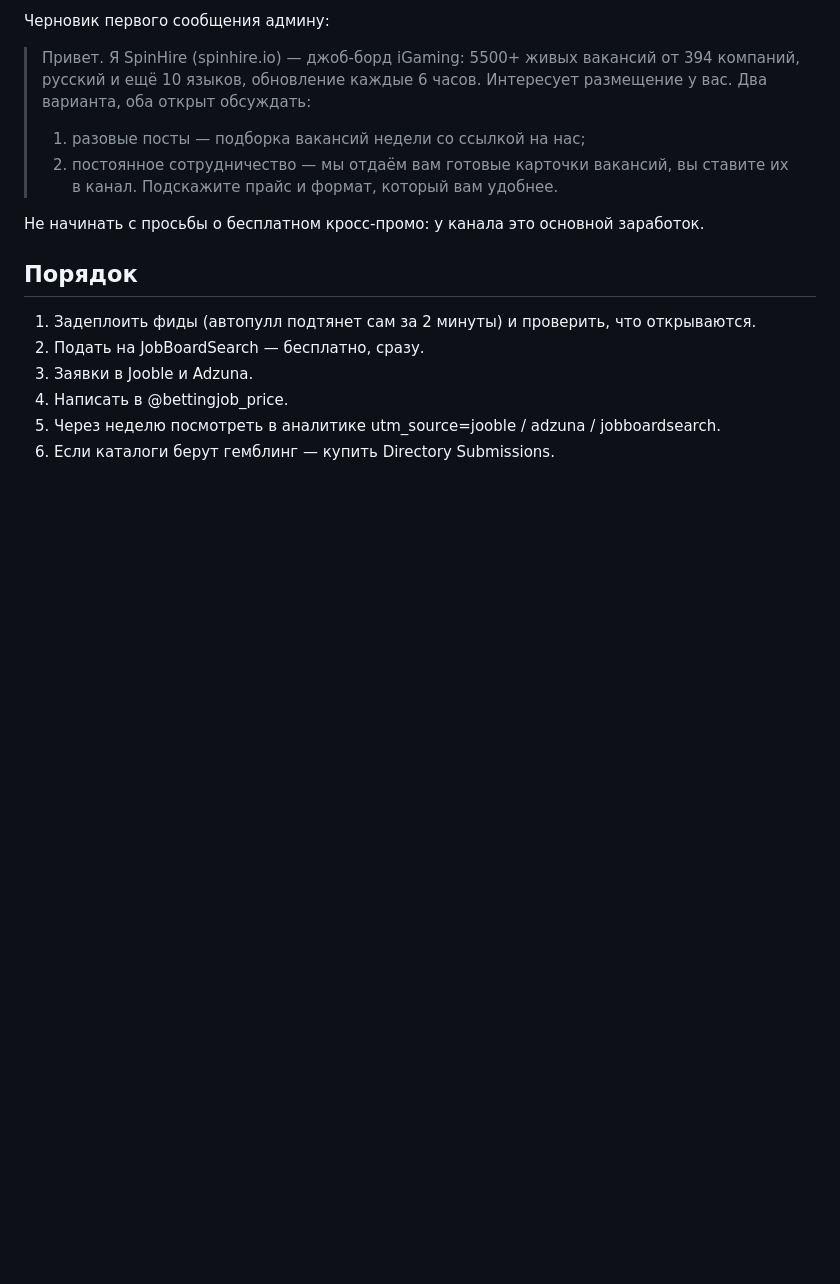
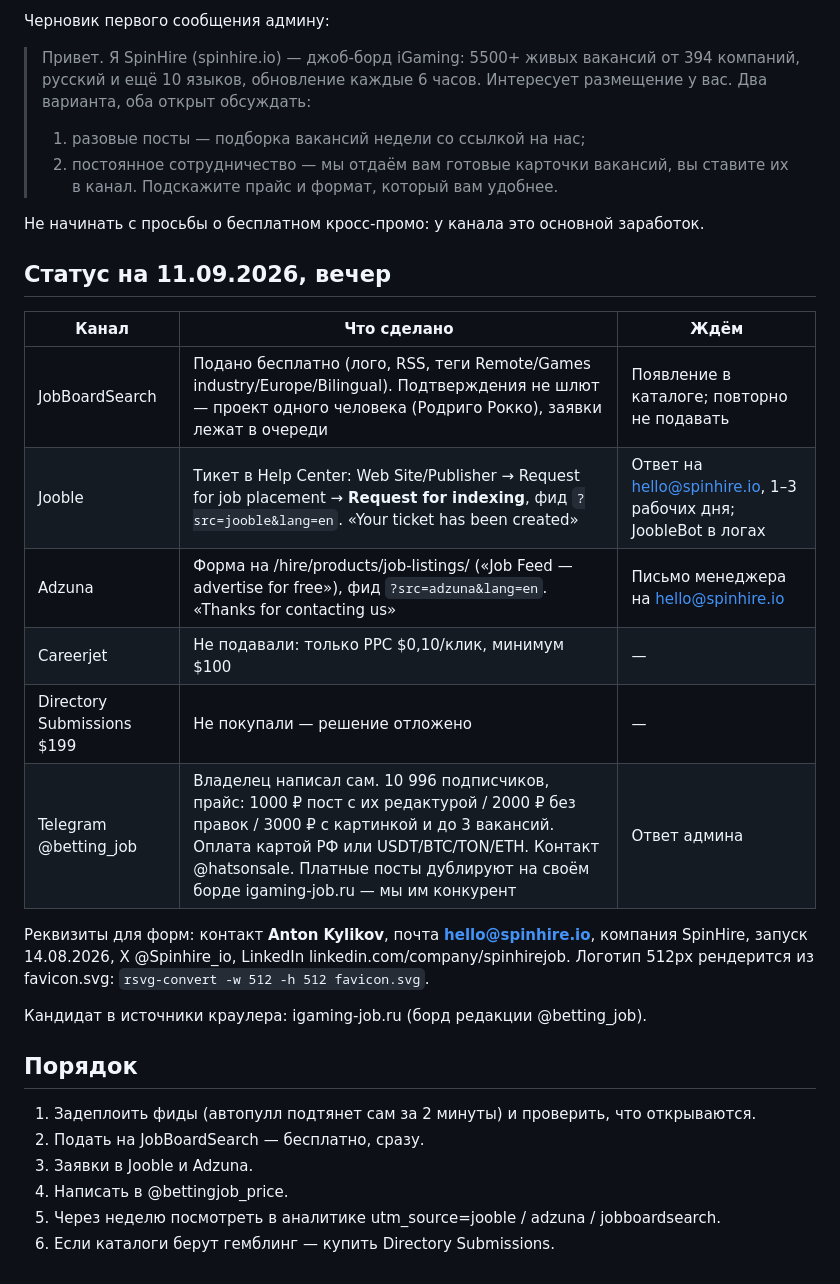
Before and after one commit to TimVR13/spinhire, a Markdown page: tasks/aggregators-and-directories-2026-09.md, the part around the change. Drawn GitHub-style; blank space fills up the shorter version.

Commit message:
Агрегаторы: статусы заявок Jooble/Adzuna/JobBoardSearch, прайс @betting_job, реквизиты для форм
Co-Authored-By: Claude Fable 5.1 <noreply@anthropic.com>

```diff
--- a/tasks/aggregators-and-directories-2026-09.md
+++ b/tasks/aggregators-and-directories-2026-09.md
@@ -96,6 +96,22 @@ $199 сэкономлены.
 
 Не начинать с просьбы о бесплатном кросс-промо: у канала это основной заработок.
 
+## Статус на 11.09.2026, вечер
+
+| Канал | Что сделано | Ждём |
+|---|---|---|
+| JobBoardSearch | Подано бесплатно (лого, RSS, теги Remote/Games industry/Europe/Bilingual). Подтверждения не шлют — проект одного человека (Родриго Рокко), заявки лежат в очереди | Появление в каталоге; повторно не подавать |
+| Jooble | Тикет в Help Center: Web Site/Publisher → Request for job placement → **Request for indexing**, фид `?src=jooble&lang=en`. «Your ticket has been created» | Ответ на hello@spinhire.io, 1–3 рабочих дня; JoobleBot в логах |
+| Adzuna | Форма на /hire/products/job-listings/ («Job Feed — advertise for free»), фид `?src=adzuna&lang=en`. «Thanks for contacting us» | Письмо менеджера на hello@spinhire.io |
+| Careerjet | Не подавали: только PPC $0,10/клик, минимум $100 | — |
+| Directory Submissions $199 | Не покупали — решение отложено | — |
+| Telegram @betting_job | Владелец написал сам. 10 996 подписчиков, прайс: 1000 ₽ пост с их редактурой / 2000 ₽ без правок / 3000 ₽ с картинкой и до 3 вакансий. Оплата картой РФ или USDT/BTC/TON/ETH. Контакт @hatsonsale. Платные посты дублируют на своём борде igaming-job.ru — мы им конкурент | Ответ админа |
+
+Реквизиты для форм: контакт **Anton Kylikov**, почта **hello@spinhire.io**, компания SpinHire, запуск 14.08.2026,
+X @Spinhire_io, LinkedIn linkedin.com/company/spinhirejob. Логотип 512px рендерится из favicon.svg: `rsvg-convert -w 512 -h 512 favicon.svg`.
+
+Кандидат в источники краулера: igaming-job.ru (борд редакции @betting_job).
+
 ## Порядок
 
 1. Задеплоить фиды (автопулл подтянет сам за 2 минуты) и проверить, что открываются.
```
